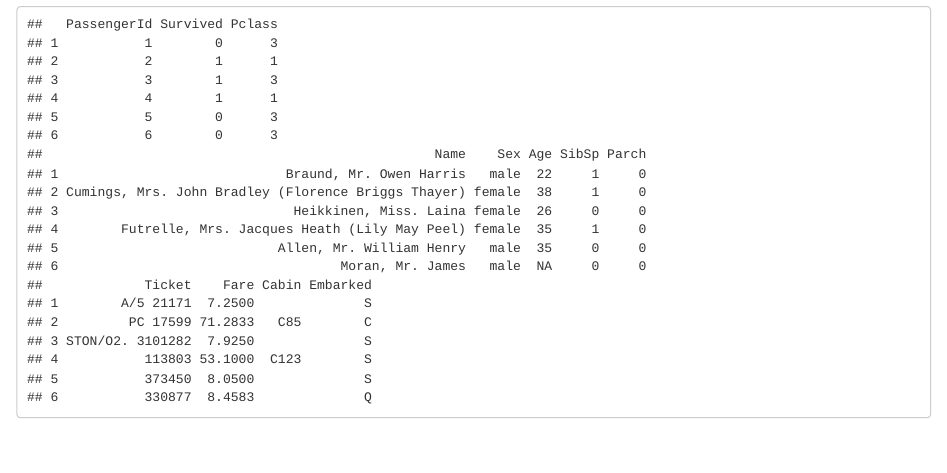
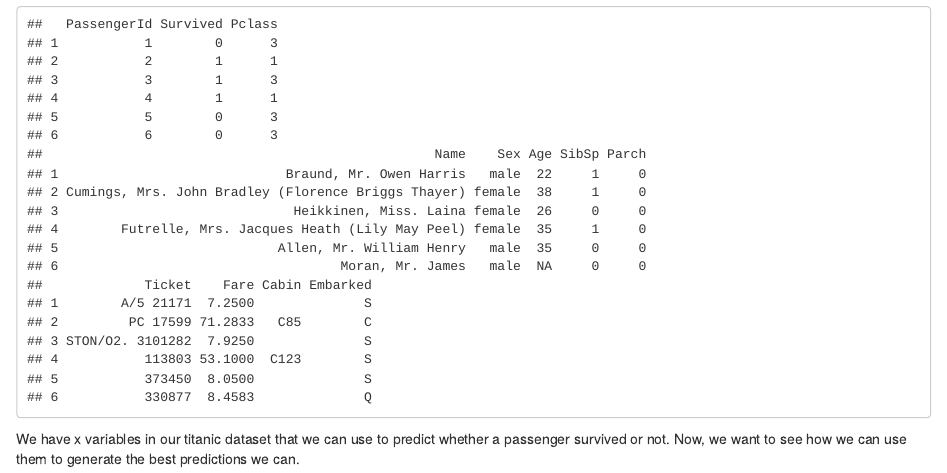
Before and after one commit to egn12/Kaggle-Practice, an R Markdown document (Titanic/Titanic_Challenge.Rmd): the page in a window 1100 px wide, from 220 px down. Rendered offline with R 4.5, knitr and Pandoc, with nearby package versions.

Commit message:
Update Titanic_Challenge.Rmd

````diff
--- a/Titanic/Titanic_Challenge.Rmd
+++ b/Titanic/Titanic_Challenge.Rmd
@@ -9,3 +9,4 @@ First we load and explore the training dataset.
 titanic <-read.csv("/Users/elbagomeznavas/Desktop/School/GITHUB/Kaggle-Practice/Titanic/train.csv")
 head(titanic)
 ```
+We have x variables in our titanic dataset that we can use to predict whether a passenger survived or not. Now, we want to see how we can use them to generate the best predictions we can.
````
